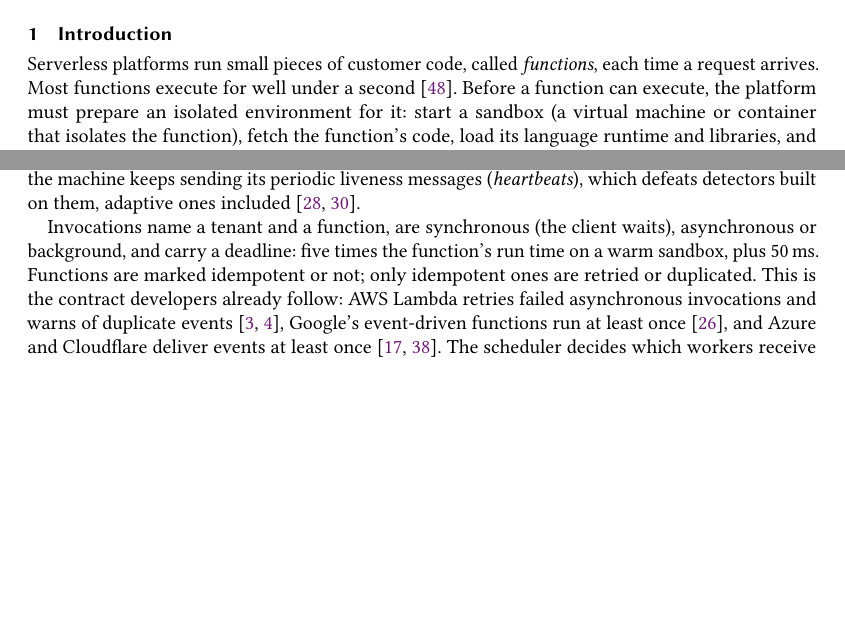
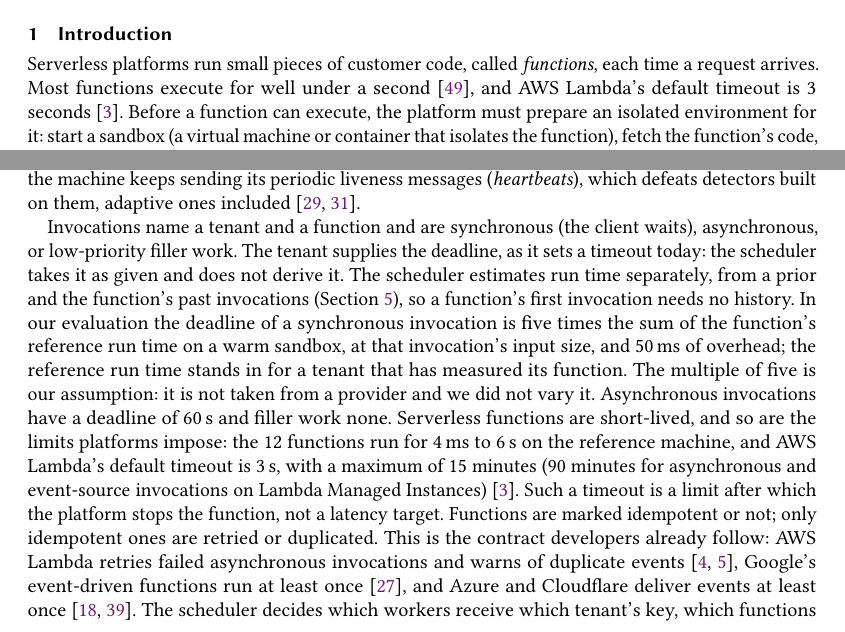
Before and after one commit to aalhadsawane/VOSS, a LaTeX paper (manuscript/main.tex, which reads manuscript/sections/background.tex, manuscript/sections/intro.tex): two parts of pages 1 and 5 of 23, joined at a grey line, cut so that both start at the same text, the shorter picture padded with empty space. Compiled offline with pdfLaTeX.

Commit message:
Background: where invocation deadlines come from, corrected formula, Lambda timeout reality check; log round 19
Co-Authored-By: Claude Sonnet 5.5 <noreply@anthropic.com>

```diff
--- a/manuscript/sections/background.tex
+++ b/manuscript/sections/background.tex
@@ -83,8 +83,17 @@ crash, drop a result (an \emph{omission}), or deliver it late (a \emph{timing} f
 An owner who cannot forge anything can still drop or delay work selectively while the machine keeps sending its periodic
 liveness messages (\emph{heartbeats}), which defeats detectors built on them, adaptive ones included~\cite{hayashibara2004phi,huang2017gray}.
 
-Invocations name a tenant and a function, are synchronous (the client waits), asynchronous or background, and carry a
-deadline: five times the function's run time on a warm sandbox, plus 50\,ms. Functions are marked idempotent or not; only
+Invocations name a tenant and a function and are synchronous (the client waits), asynchronous, or low-priority filler work. The
+tenant supplies the deadline, as it sets a timeout today: the scheduler takes it as given and does not derive it. The scheduler
+estimates run time separately, from a prior and the function's past invocations (Section~\ref{sec:estimators}), so a function's
+first invocation needs no history. In our evaluation the deadline of a synchronous invocation is five times the sum of the
+function's reference run time on a warm sandbox, at that invocation's input size, and 50\,ms of overhead; the reference run time
+stands in for a tenant that has measured its function. The multiple of five is our assumption: it is not taken from a provider
+and we did not vary it. Asynchronous invocations have a deadline of 60\,s and filler work none. Serverless functions are short-lived, and so are
+the limits platforms impose: the 12 functions run for 4\,ms to 6\,s on the reference machine, and AWS Lambda's default timeout is 3\,s,
+with a maximum of 15 minutes (90 minutes for asynchronous and event-source invocations on Lambda Managed
+Instances)~\cite{awslambdatimeout}. Such a timeout is a limit after which the platform stops the function, not a latency target.
+Functions are marked idempotent or not; only
 idempotent ones are retried or duplicated. This is the contract developers already follow: AWS Lambda retries failed
 asynchronous invocations and warns of duplicate events~\cite{awslambdaasync,awslambdaretries}, Google's event-driven
 functions run at least once~\cite{gcfretries}, and Azure and Cloudflare deliver events at least once~\cite{azureeventhubsfunctions,cloudflarequeues}.
--- a/manuscript/sections/intro.tex
+++ b/manuscript/sections/intro.tex
@@ -2,7 +2,7 @@
 \label{sec:intro}
 
 Serverless platforms run small pieces of customer code, called \emph{functions}, each time a request arrives. Most functions
-execute for well under a second~\cite{shahrad2020wild}. Before a function can execute, the platform must prepare an isolated
+execute for well under a second~\cite{shahrad2020wild}, and AWS Lambda's default timeout is 3 seconds~\cite{awslambdatimeout}. Before a function can execute, the platform must prepare an isolated
 environment for it: start a sandbox (a virtual machine or container that isolates the function), fetch the function's code, load its language runtime and libraries, and run its
 initialisation code. This start-up delay, the \emph{cold start}, often exceeds the function's own execution time. Providers avoid
 it by starting environments ahead of demand and by keeping each environment alive for a while after a request in case another
```
Also changed, not shown: manuscript/HUMAN_FEEDBACK.md (+19 -0 lines), manuscript/refs.bib (+8 -0 lines).
